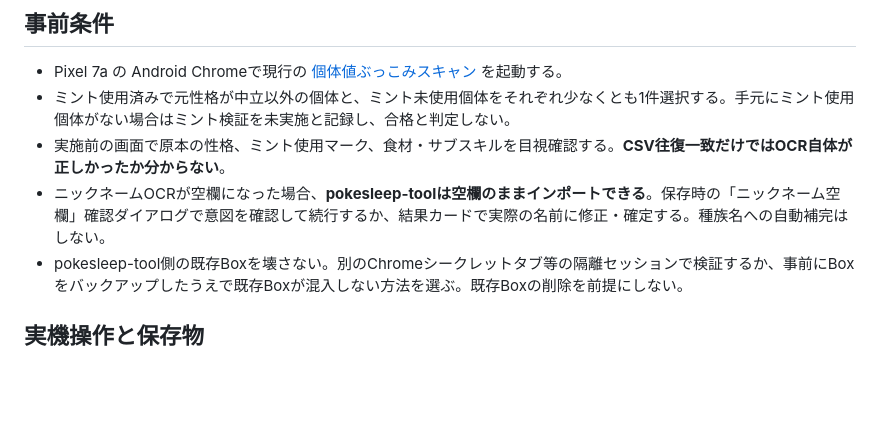
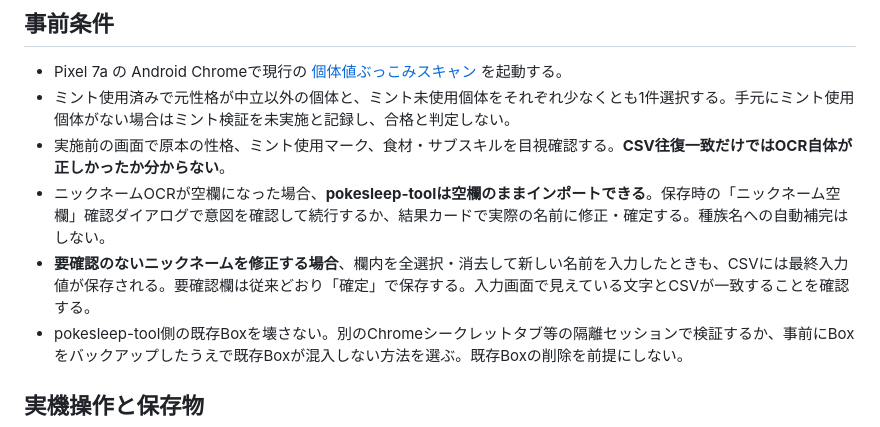
Before and after one commit to meka-create/pokesleep-scan, a Markdown page: development/CSV18_DEVICE_ACCEPTANCE.md, the part around the change. Rendered like a GitHub page; blank space fills up the shorter version.

Commit message:
fix: keep ordinary nickname clear/retype edits bound to exported CSV values

```diff
--- a/development/CSV18_DEVICE_ACCEPTANCE.md
+++ b/development/CSV18_DEVICE_ACCEPTANCE.md
@@ -8,6 +8,7 @@
 - ミント使用済みで元性格が中立以外の個体と、ミント未使用個体をそれぞれ少なくとも1件選択する。手元にミント使用個体がない場合はミント検証を未実施と記録し、合格と判定しない。
 - 実施前の画面で原本の性格、ミント使用マーク、食材・サブスキルを目視確認する。**CSV往復一致だけではOCR自体が正しかったか分からない**。
 - ニックネームOCRが空欄になった場合、**pokesleep-toolは空欄のままインポートできる**。保存時の「ニックネーム空欄」確認ダイアログで意図を確認して続行するか、結果カードで実際の名前に修正・確定する。種族名への自動補完はしない。
+- **要確認のないニックネームを修正する場合**、欄内を全選択・消去して新しい名前を入力したときも、CSVには最終入力値が保存される。要確認欄は従来どおり「確定」で保存する。入力画面で見えている文字とCSVが一致することを確認する。
 - pokesleep-tool側の既存Boxを壊さない。別のChromeシークレットタブ等の隔離セッションで検証するか、事前にBoxをバックアップしたうえで既存Boxが混入しない方法を選ぶ。既存Boxの削除を前提にしない。
 
 ## 実機操作と保存物
```
